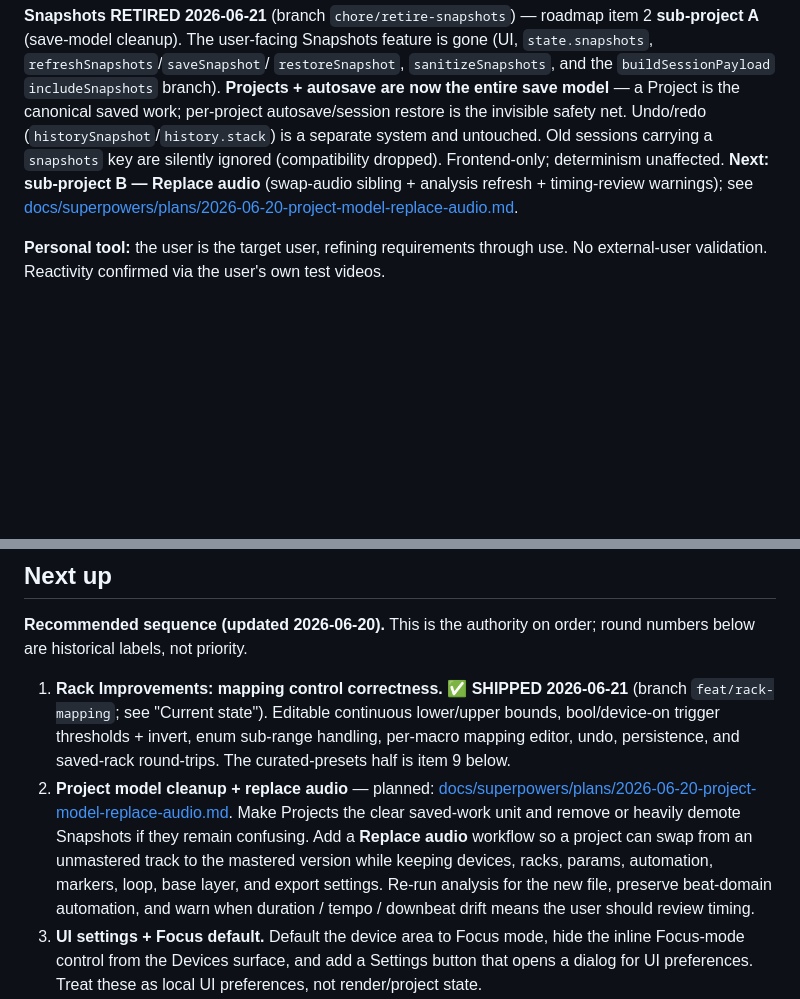
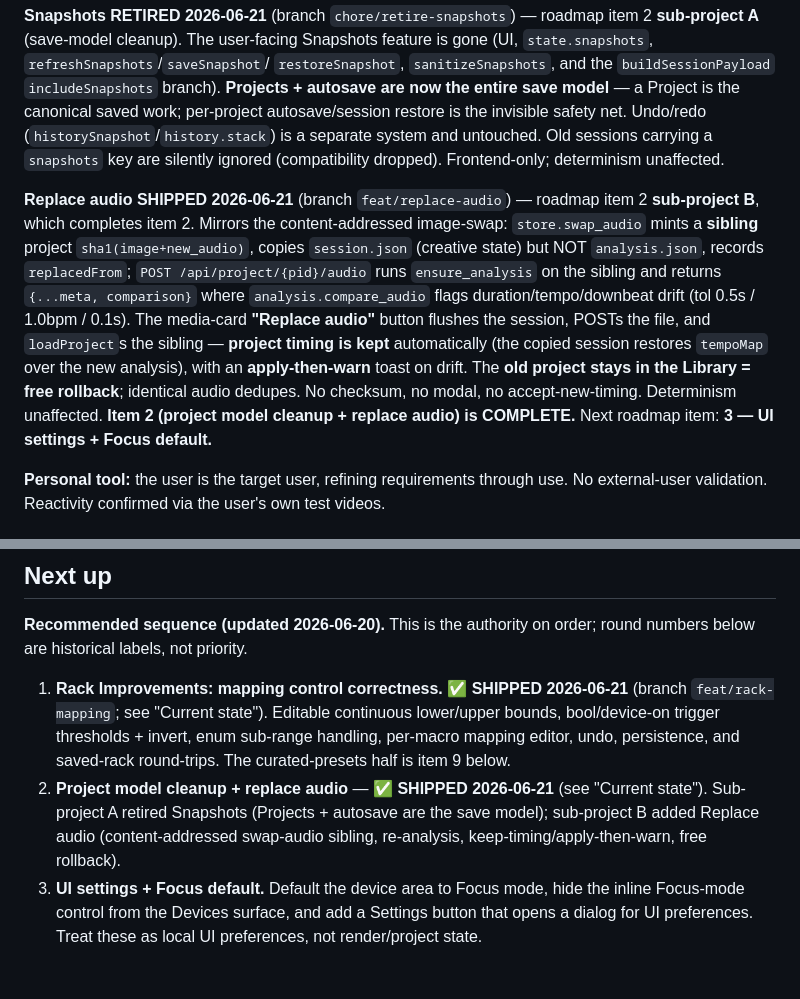
Before and after one commit to MatthewGuile/still-reactive, a Markdown page: docs/ROADMAP.md, 2 parts joined by grey strips. GitHub-like rendering; blank space fills up the shorter version.

Commit message:
docs: replace-audio shipped (roadmap item 2 complete)
Co-Authored-By: Claude Opus 4.8 <noreply@anthropic.com>

```diff
--- a/docs/ROADMAP.md
+++ b/docs/ROADMAP.md
@@ -62,9 +62,22 @@ model** — a Project is the canonical saved work; per-project autosave/session
 restore is the invisible safety net. Undo/redo (`historySnapshot`/`history.stack`)
 is a separate system and untouched. Old sessions carrying a `snapshots` key are
 silently ignored (compatibility dropped). Frontend-only; determinism unaffected.
-**Next: sub-project B — Replace audio** (swap-audio sibling + analysis refresh +
-timing-review warnings); see
-[docs/superpowers/plans/2026-06-20-project-model-replace-audio.md](superpowers/plans/2026-06-20-project-model-replace-audio.md).
+
+**Replace audio SHIPPED 2026-06-21** (branch `feat/replace-audio`) — roadmap
+item 2 **sub-project B**, which completes item 2. Mirrors the content-addressed
+image-swap: `store.swap_audio` mints a **sibling** project
+`sha1(image+new_audio)`, copies `session.json` (creative state) but NOT
+`analysis.json`, records `replacedFrom`; `POST /api/project/{pid}/audio` runs
+`ensure_analysis` on the sibling and returns `{...meta, comparison}` where
+`analysis.compare_audio` flags duration/tempo/downbeat drift (tol 0.5s / 1.0bpm
+/ 0.1s). The media-card **"Replace audio"** button flushes the session, POSTs the
+file, and `loadProject`s the sibling — **project timing is kept** automatically
+(the copied session restores `tempoMap` over the new analysis), with an
+**apply-then-warn** toast on drift. The **old project stays in the Library =
+free rollback**; identical audio dedupes. No checksum, no modal, no
+accept-new-timing. Determinism unaffected. **Item 2 (project model cleanup +
+replace audio) is COMPLETE.** Next roadmap item: **3 — UI settings + Focus
+default.**
 
 **Personal tool:** the user is the target user, refining requirements
 through use. No external-user validation. Reactivity confirmed via the
@@ -101,15 +114,10 @@ round numbers below are historical labels, not priority.
    lower/upper bounds, bool/device-on trigger thresholds + invert, enum
    sub-range handling, per-macro mapping editor, undo, persistence, and
    saved-rack round-trips. The curated-presets half is item 9 below.
-2. **Project model cleanup + replace audio** — planned:
-   [docs/superpowers/plans/2026-06-20-project-model-replace-audio.md](superpowers/plans/2026-06-20-project-model-replace-audio.md).
-   Make Projects the clear saved-work unit and remove or heavily demote
-   Snapshots if they remain confusing. Add a **Replace audio** workflow so a
-   project can swap from an unmastered track to the mastered version while
-   keeping devices, racks, params, automation, markers, loop, base layer, and
-   export settings. Re-run analysis for the new file, preserve beat-domain
-   automation, and warn when duration / tempo / downbeat drift means the user
-   should review timing.
+2. **Project model cleanup + replace audio** — ✅ **SHIPPED 2026-06-21**
+   (see "Current state"). Sub-project A retired Snapshots (Projects + autosave
+   are the save model); sub-project B added Replace audio (content-addressed
+   swap-audio sibling, re-analysis, keep-timing/apply-then-warn, free rollback).
 3. **UI settings + Focus default.** Default the device area to Focus mode, hide
    the inline Focus-mode control from the Devices surface, and add a Settings
    button that opens a dialog for UI preferences. Treat these as local UI
```
